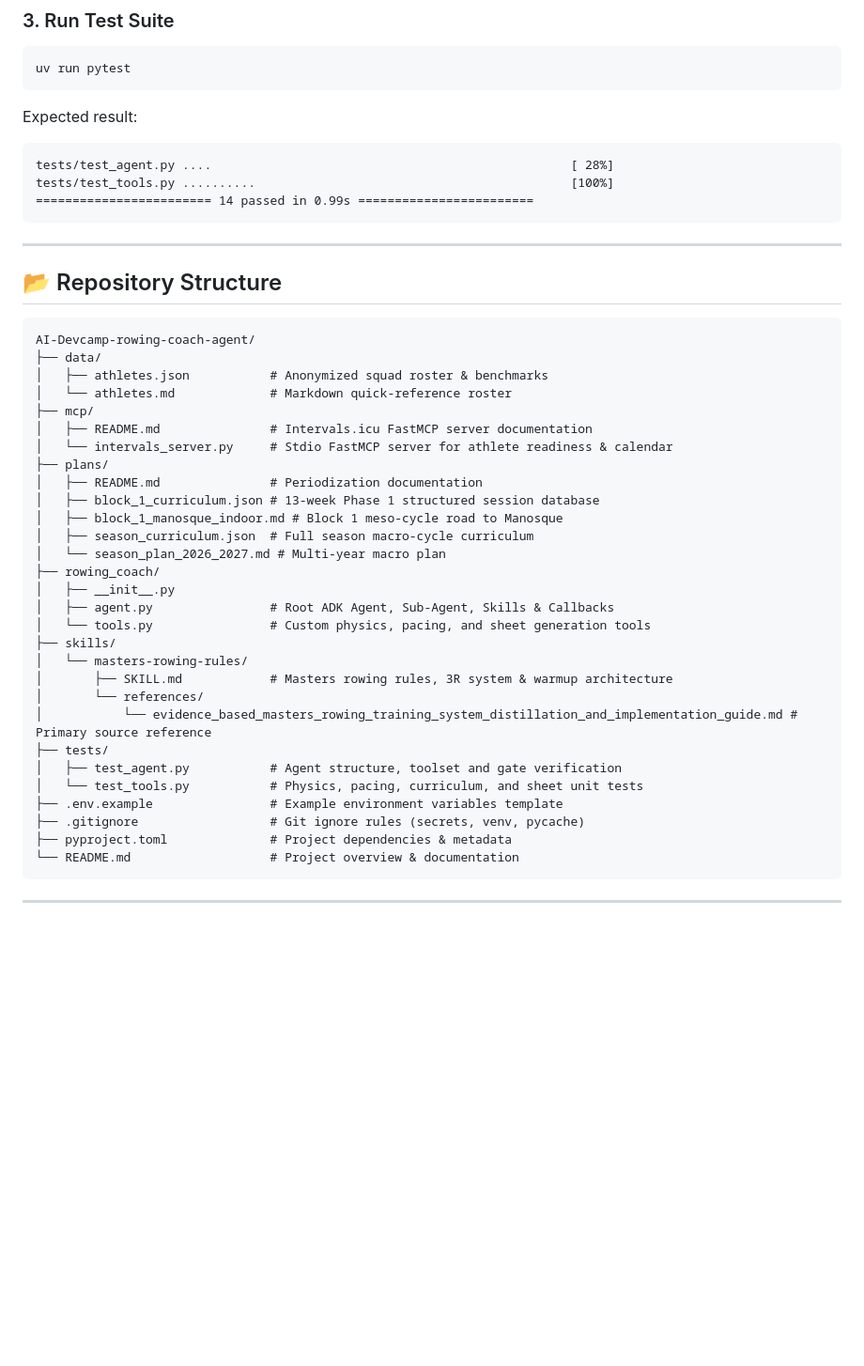
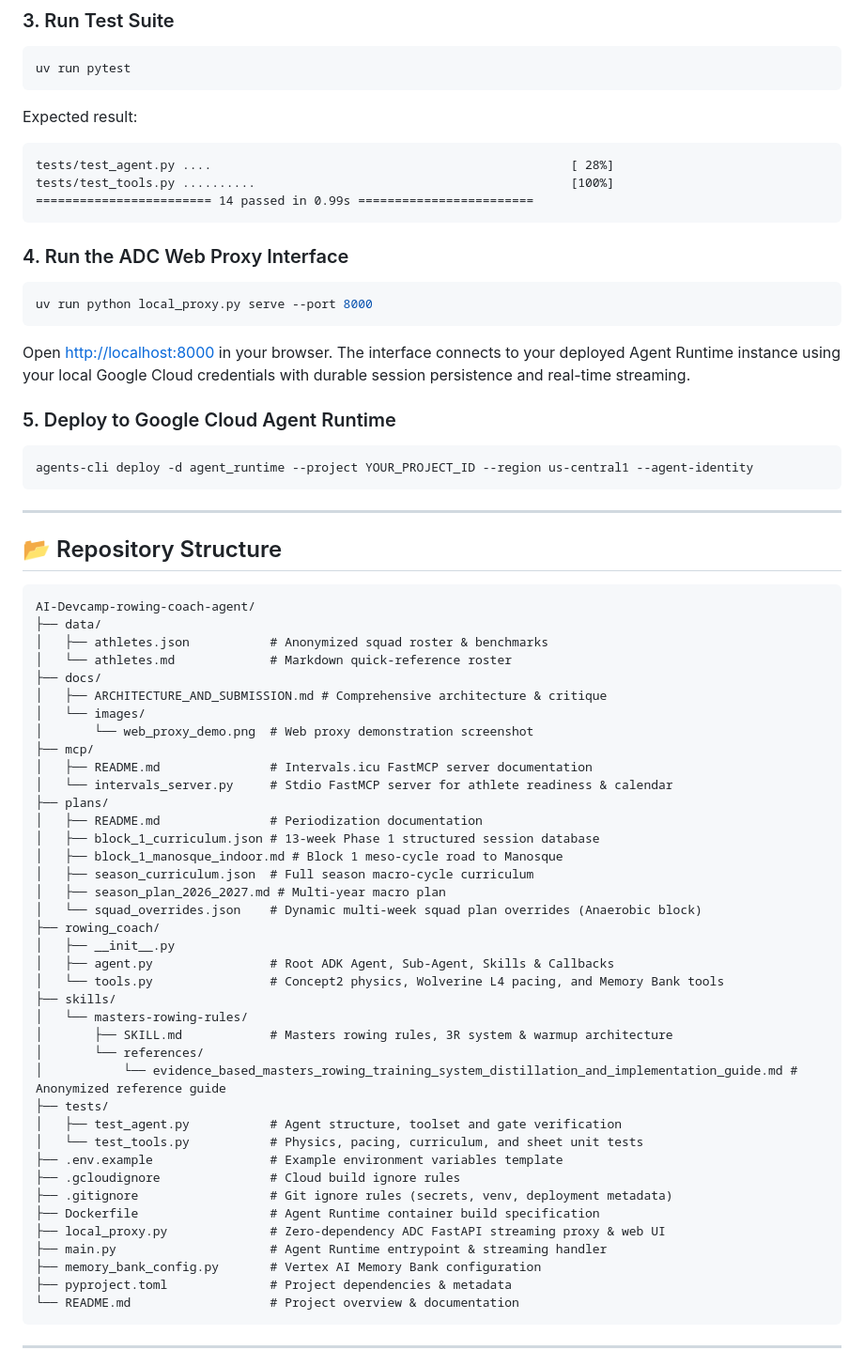
Before and after one commit to duncmon/AI-Devcamp-rowing-coach-agent, a Markdown page: README.md, the part around the change printed below. Shown: that part at 94% size. Rendered like a GitHub page; blank space fills up the shorter version.

````diff
--- a/README.md
+++ b/README.md
@@ -99,6 +121,20 @@ tests/test_tools.py ..........                                           [100%]
 ======================== 14 passed in 0.99s ========================
 ```
 
+### 4. Run the ADC Web Proxy Interface
+
+```bash
+uv run python local_proxy.py serve --port 8000
+```
+
+Open [http://localhost:8000](http://localhost:8000) in your browser. The interface connects to your deployed Agent Runtime instance using your local Google Cloud credentials with durable session persistence and real-time streaming.
+
+### 5. Deploy to Google Cloud Agent Runtime
+
+```bash
+agents-cli deploy -d agent_runtime --project YOUR_PROJECT_ID --region us-central1 --agent-identity
+```
+
 ---
 
 ## 📂 Repository Structure
@@ -108,6 +144,10 @@ AI-Devcamp-rowing-coach-agent/
 ├── data/
 │   ├── athletes.json           # Anonymized squad roster & benchmarks
 │   └── athletes.md             # Markdown quick-reference roster
+├── docs/
+│   ├── ARCHITECTURE_AND_SUBMISSION.md # Comprehensive architecture & critique
+│   └── images/
+│       └── web_proxy_demo.png  # Web proxy demonstration screenshot
 ├── mcp/
 │   ├── README.md               # Intervals.icu FastMCP server documentation
 │   └── intervals_server.py     # Stdio FastMCP server for athlete readiness & calendar
@@ -116,21 +156,27 @@ AI-Devcamp-rowing-coach-agent/
 │   ├── block_1_curriculum.json # 13-week Phase 1 structured session database
 │   ├── block_1_manosque_indoor.md # Block 1 meso-cycle road to Manosque
 │   ├── season_curriculum.json  # Full season macro-cycle curriculum
-│   └── season_plan_2026_2027.md # Multi-year macro plan
+│   ├── season_plan_2026_2027.md # Multi-year macro plan
+│   └── squad_overrides.json    # Dynamic multi-week squad plan overrides (Anaerobic block)
 ├── rowing_coach/
 │   ├── __init__.py
 │   ├── agent.py                # Root ADK Agent, Sub-Agent, Skills & Callbacks
-│   └── tools.py                # Custom physics, pacing, and sheet generation tools
+│   └── tools.py                # Concept2 physics, Wolverine L4 pacing, and Memory Bank tools
 ├── skills/
 │   └── masters-rowing-rules/
 │       ├── SKILL.md            # Masters rowing rules, 3R system & warmup architecture
 │       └── references/
-│           └── evidence_based_masters_rowing_training_system_distillation_and_implementation_guide.md # Primary source reference
+│           └── evidence_based_masters_rowing_training_system_distillation_and_implementation_guide.md # Anonymized reference guide
 ├── tests/
 │   ├── test_agent.py           # Agent structure, toolset and gate verification
 │   └── test_tools.py           # Physics, pacing, curriculum, and sheet unit tests
 ├── .env.example                # Example environment variables template
-├── .gitignore                  # Git ignore rules (secrets, venv, pycache)
+├── .gcloudignore               # Cloud build ignore rules
+├── .gitignore                  # Git ignore rules (secrets, venv, deployment metadata)
+├── Dockerfile                  # Agent Runtime container build specification
+├── local_proxy.py              # Zero-dependency ADC FastAPI streaming proxy & web UI
+├── main.py                     # Agent Runtime entrypoint & streaming handler
+├── memory_bank_config.py       # Vertex AI Memory Bank configuration
 ├── pyproject.toml              # Project dependencies & metadata
 └── README.md                   # Project overview & documentation
 ```
````
Also changed, not shown: other parts of README.md (+46 -24 lines), docs/ARCHITECTURE_AND_SUBMISSION.md (added, +172 -0 lines), docs/images/web_proxy_demo.png (added).
